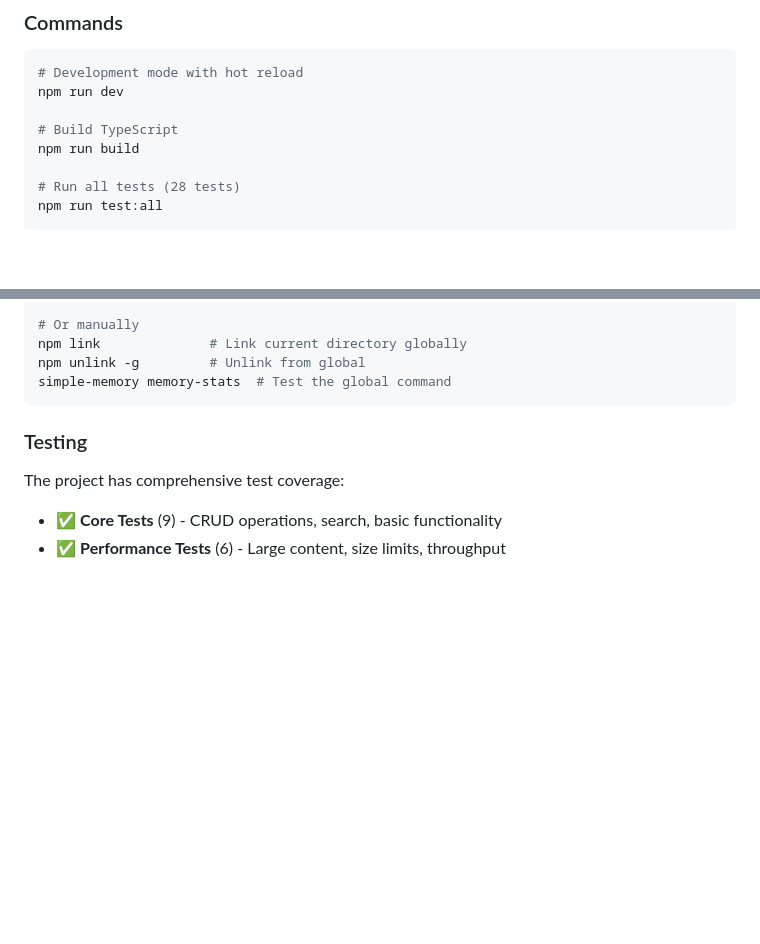
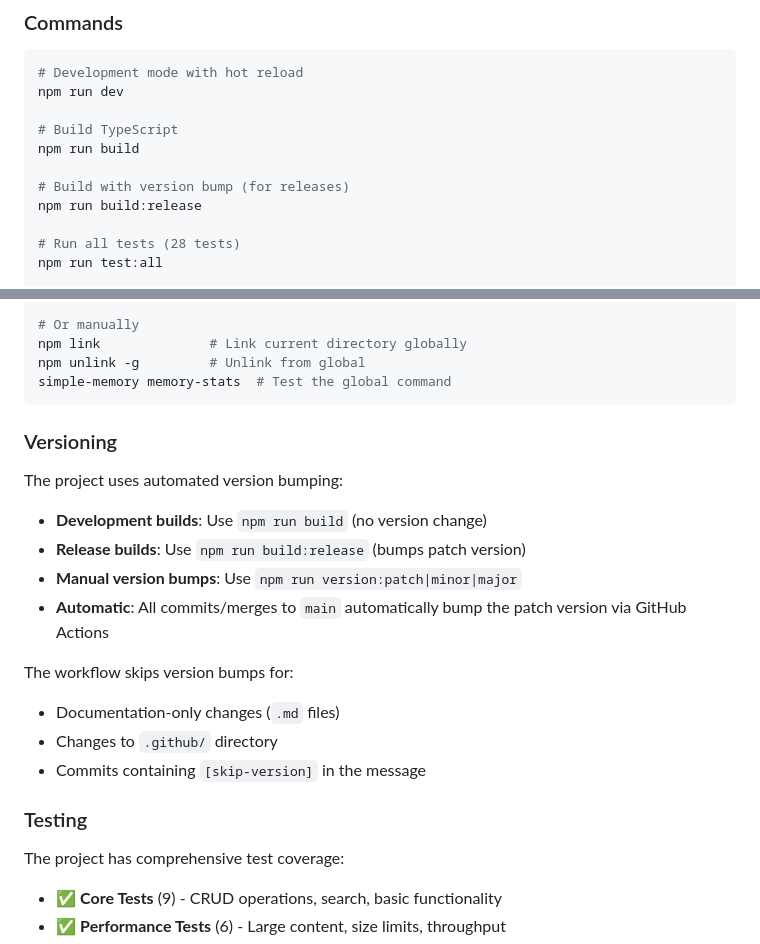
Before and after one commit to chyax98/memory-mcp, a Markdown page: README.md, 2 parts joined by grey strips. Drawn GitHub-style; blank space fills up the shorter version.

Commit message:
Document automated version bumping in CHANGELOG and README
Co-authored-by: chrisribe <1999791+chrisribe@users.noreply.github.com>

````diff
--- a/README.md
+++ b/README.md
@@ -435,6 +435,9 @@ npm run dev
 # Build TypeScript
 npm run build
 
+# Build with version bump (for releases)
+npm run build:release
+
 # Run all tests (28 tests)
 npm run test:all
 
@@ -455,6 +458,20 @@ npm link              # Link current directory globally
 npm unlink -g         # Unlink from global
 simple-memory memory-stats  # Test the global command
 ```
+
+### Versioning
+
+The project uses automated version bumping:
+
+- **Development builds**: Use `npm run build` (no version change)
+- **Release builds**: Use `npm run build:release` (bumps patch version)
+- **Manual version bumps**: Use `npm run version:patch|minor|major`
+- **Automatic**: All commits/merges to `main` automatically bump the patch version via GitHub Actions
+
+The workflow skips version bumps for:
+- Documentation-only changes (`.md` files)
+- Changes to `.github/` directory
+- Commits containing `[skip-version]` in the message
 
 ### Testing
 
````
Also changed, not shown: CHANGELOG.md (+6 -0 lines).
